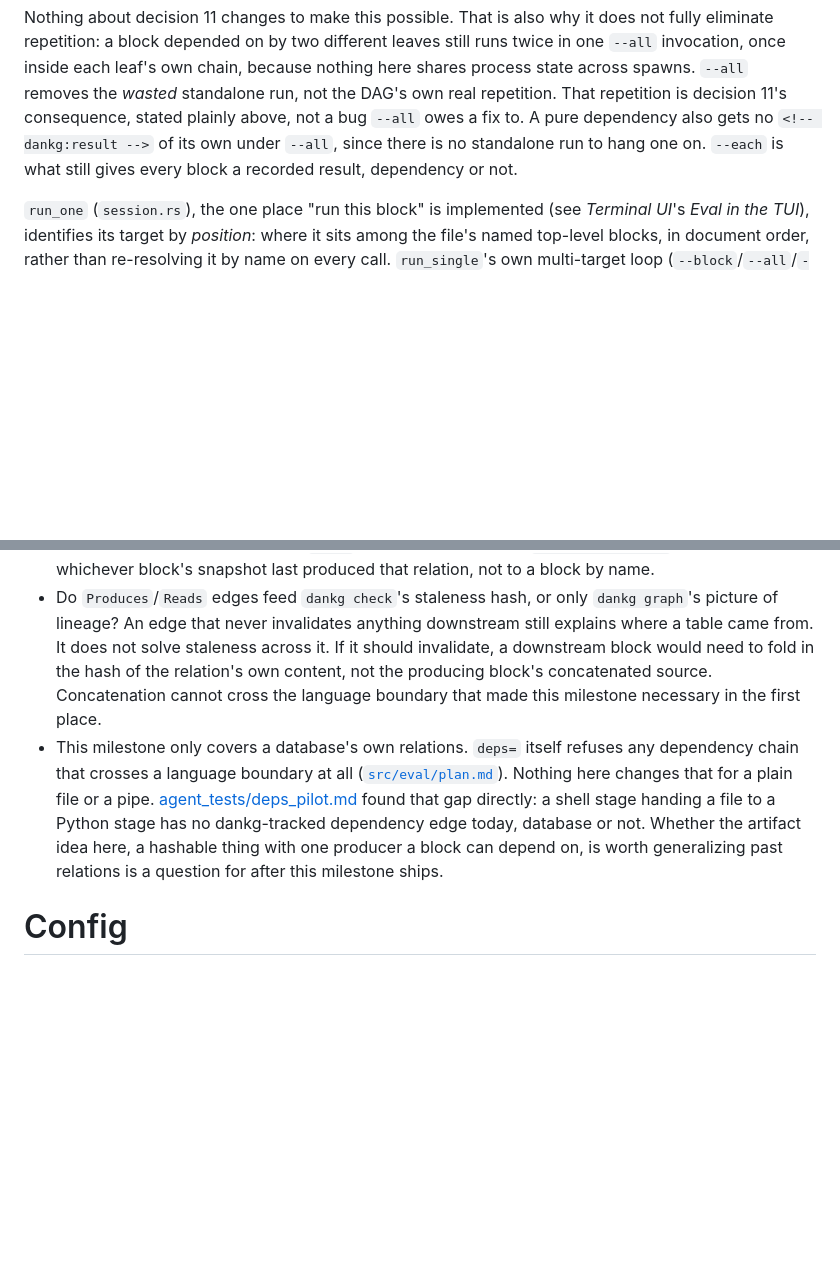
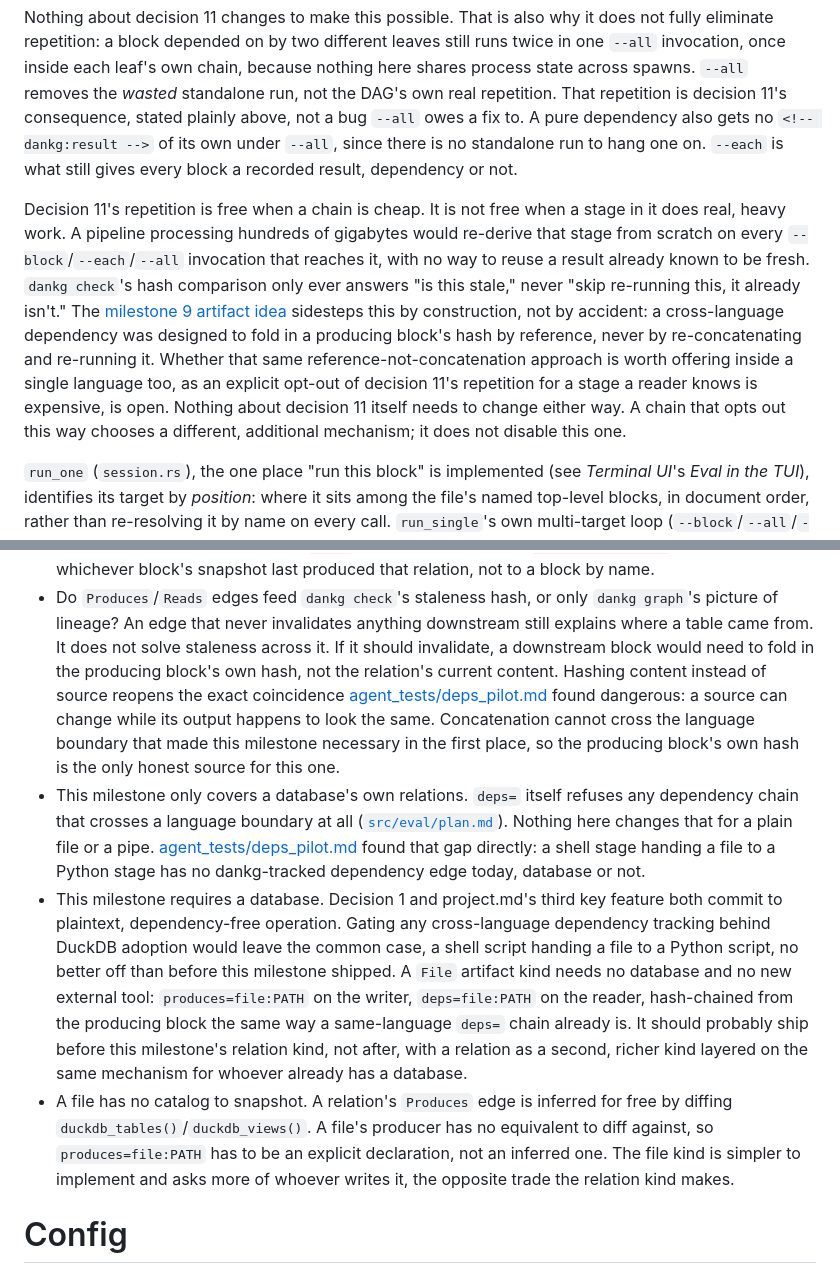
Before and after one commit to dxgeo/dankg, a Markdown page: architecture.md, 2 parts joined by grey strips. GitHub-like rendering; blank space fills up the shorter version.

Commit message:
Note decision 11's scaling cost and reframe milestone 9's DB requirement
Two related corrections to the open questions added for milestone 9:

- The staleness bullet previously said to fold in "the relation's own
  content" hash. That's exactly the coincidence-prone approach the
  adversarial fixture in deps_pilot.md showed is dangerous. Fixed to
  fold in the producing block's own hash instead.
- Requiring a database for any cross-language dependency tracking
  contradicts decision 1 and project.md's plaintext-only claim, and
  leaves the common case (a shell script handing a file to a Python
  script) no better off. A File artifact kind needs no database and
  should ship before the Relation kind, not after; noted the asymmetry
  that files need explicit produces=/deps= declarations on both ends
  since there's no catalog to snapshot the way DuckDB gives one.

Separately, added a note under decision 11 (the concatenate-and-spawn
execution model): its known repetition is free for a cheap chain but
re-derives an expensive stage from scratch on every invocation that
reaches it, with no way to skip a dependency already known fresh. The
reference-not-concatenation approach designed for the cross-language
artifact idea sidesteps this by construction; flagged as open whether
that same approach is worth offering within a single language too.

```diff
--- a/architecture.md
+++ b/architecture.md
@@ -1031,6 +1031,24 @@ pure dependency also gets no `<!-- dankg:result -->` of its own under
 `--all`, since there is no standalone run to hang one on. `--each` is
 what still gives every block a recorded result, dependency or not.
 
+Decision 11's repetition is free when a chain is cheap. It is not free
+when a stage in it does real, heavy work. A pipeline processing
+hundreds of gigabytes would re-derive that stage from scratch on every
+`--block`/`--each`/`--all` invocation that reaches it, with no way to
+reuse a result already known to be fresh. `dankg check`'s hash
+comparison only ever answers "is this stale," never "skip re-running
+this, it already isn't." The [milestone 9 artifact
+idea](#open-questions-for-this-milestone) sidesteps this by
+construction, not by accident: a cross-language dependency was
+designed to fold in a producing block's hash by reference, never by
+re-concatenating and re-running it. Whether that same
+reference-not-concatenation approach is worth offering inside a single
+language too, as an explicit opt-out of decision 11's repetition for a
+stage a reader knows is expensive, is open. Nothing about decision 11
+itself needs to change either way. A chain that opts out this way
+chooses a different, additional mechanism; it does not disable this
+one.
+
 `run_one` (`session.rs`), the one place "run this block" is
 implemented (see *Terminal UI*'s *Eval in the TUI*), identifies its
 target by *position*: where it sits among the file's named top-level
@@ -1742,10 +1760,14 @@ file.
   only `dankg graph`'s picture of lineage? An edge that never
   invalidates anything downstream still explains where a table came
   from. It does not solve staleness across it. If it should
-  invalidate, a downstream block would need to fold in the hash of
-  the relation's own content, not the producing block's concatenated
-  source. Concatenation cannot cross the language boundary that made
-  this milestone necessary in the first place.
+  invalidate, a downstream block would need to fold in the producing
+  block's own hash, not the relation's current content. Hashing
+  content instead of source reopens the exact coincidence
+  [agent_tests/deps_pilot.md](agent_tests/deps_pilot.md) found
+  dangerous: a source can change while its output happens to look the
+  same. Concatenation cannot cross the language boundary that made
+  this milestone necessary in the first place, so the producing
+  block's own hash is the only honest source for this one.
 - This milestone only covers a database's own relations. `deps=`
   itself refuses any dependency chain that crosses a language
   boundary at all ([`src/eval/plan.md`](src/eval/plan.md)). Nothing
@@ -1753,10 +1775,25 @@ file.
   [agent_tests/deps_pilot.md](agent_tests/deps_pilot.md#caveats-and-next-steps)
   found that
   gap directly: a shell stage handing a file to a Python stage has no
-  dankg-tracked dependency edge today, database or not. Whether the
-  artifact idea here, a hashable thing with one producer a block can
-  depend on, is worth generalizing past relations is a question for
-  after this milestone ships.
+  dankg-tracked dependency edge today, database or not.
+- This milestone requires a database. Decision 1 and project.md's
+  third key feature both commit to plaintext, dependency-free
+  operation. Gating any cross-language dependency tracking behind
+  DuckDB adoption would leave the common case, a shell script handing
+  a file to a Python script, no better off than before this milestone
+  shipped. A `File` artifact kind needs no database and no new
+  external tool: `produces=file:PATH` on the writer, `deps=file:PATH`
+  on the reader, hash-chained from the producing block the same way a
+  same-language `deps=` chain already is. It should probably ship
+  before this milestone's relation kind, not after, with a relation as
+  a second, richer kind layered on the same mechanism for whoever
+  already has a database.
+- A file has no catalog to snapshot. A relation's `Produces` edge is
+  inferred for free by diffing `duckdb_tables()`/`duckdb_views()`. A
+  file's producer has no equivalent to diff against, so
+  `produces=file:PATH` has to be an explicit declaration, not an
+  inferred one. The file kind is simpler to implement and asks more of
+  whoever writes it, the opposite trade the relation kind makes.
 
 # Config
 
```
